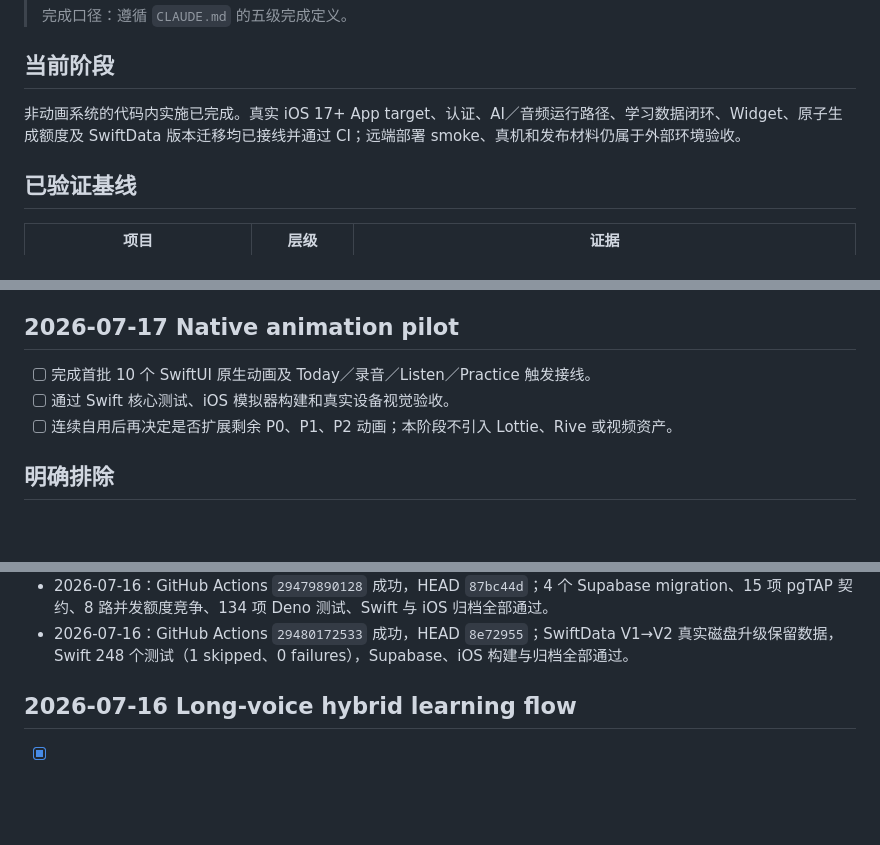
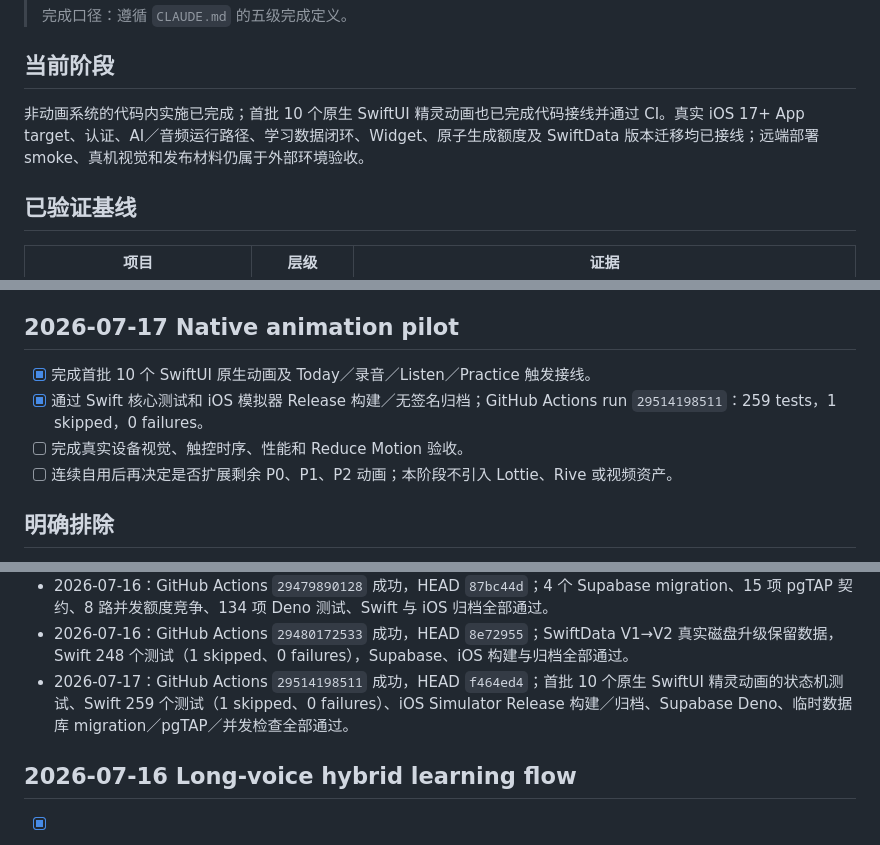
Before and after one commit to KeithHello/selah-language-app, a Markdown page: ROADMAP.md, 3 parts joined by grey strips. GitHub-like rendering; blank space fills up the shorter version.

Commit message:
docs: 更新十个动画试点验证状态

```diff
--- a/ROADMAP.md
+++ b/ROADMAP.md
@@ -8,7 +8,7 @@
 
 ## 当前阶段
 
-非动画系统的代码内实施已完成。真实 iOS 17+ App target、认证、AI／音频运行路径、学习数据闭环、Widget、原子生成额度及 SwiftData 版本迁移均已接线并通过 CI；远端部署 smoke、真机和发布材料仍属于外部环境验收。
+非动画系统的代码内实施已完成；首批 10 个原生 SwiftUI 精灵动画也已完成代码接线并通过 CI。真实 iOS 17+ App target、认证、AI／音频运行路径、学习数据闭环、Widget、原子生成额度及 SwiftData 版本迁移均已接线；远端部署 smoke、真机视觉和发布材料仍属于外部环境验收。
 
 ## 已验证基线
 
@@ -60,8 +60,9 @@
 
 ## 2026-07-17 Native animation pilot
 
-- [ ] 完成首批 10 个 SwiftUI 原生动画及 Today／录音／Listen／Practice 触发接线。
-- [ ] 通过 Swift 核心测试、iOS 模拟器构建和真实设备视觉验收。
+- [x] 完成首批 10 个 SwiftUI 原生动画及 Today／录音／Listen／Practice 触发接线。
+- [x] 通过 Swift 核心测试和 iOS 模拟器 Release 构建／无签名归档；GitHub Actions run `29514198511`：259 tests，1 skipped，0 failures。
+- [ ] 完成真实设备视觉、触控时序、性能和 Reduce Motion 验收。
 - [ ] 连续自用后再决定是否扩展剩余 P0、P1、P2 动画；本阶段不引入 Lottie、Rive 或视频资产。
 
 ## 明确排除
@@ -94,6 +95,7 @@
 - 2026-07-16：GitHub Actions `29469491952` 成功，HEAD `1ed6795`；App／Widget 隐私清单进入归档并通过 plist 校验，归档上传动作升级至 Node.js 24 且无弃用告警。
 - 2026-07-16：GitHub Actions `29479890128` 成功，HEAD `87bc44d`；4 个 Supabase migration、15 项 pgTAP 契约、8 路并发额度竞争、134 项 Deno 测试、Swift 与 iOS 归档全部通过。
 - 2026-07-16：GitHub Actions `29480172533` 成功，HEAD `8e72955`；SwiftData V1→V2 真实磁盘升级保留数据，Swift 248 个测试（1 skipped、0 failures），Supabase、iOS 构建与归档全部通过。
+- 2026-07-17：GitHub Actions `29514198511` 成功，HEAD `f464ed4`；首批 10 个原生 SwiftUI 精灵动画的状态机测试、Swift 259 个测试（1 skipped、0 failures）、iOS Simulator Release 构建／归档、Supabase Deno、临时数据库 migration／pgTAP／并发检查全部通过。
 ## 2026-07-16 Long-voice hybrid learning flow
 
 - [x] Local conservative disfluency cleanup, segment suggestions, editing, and merge.
```
